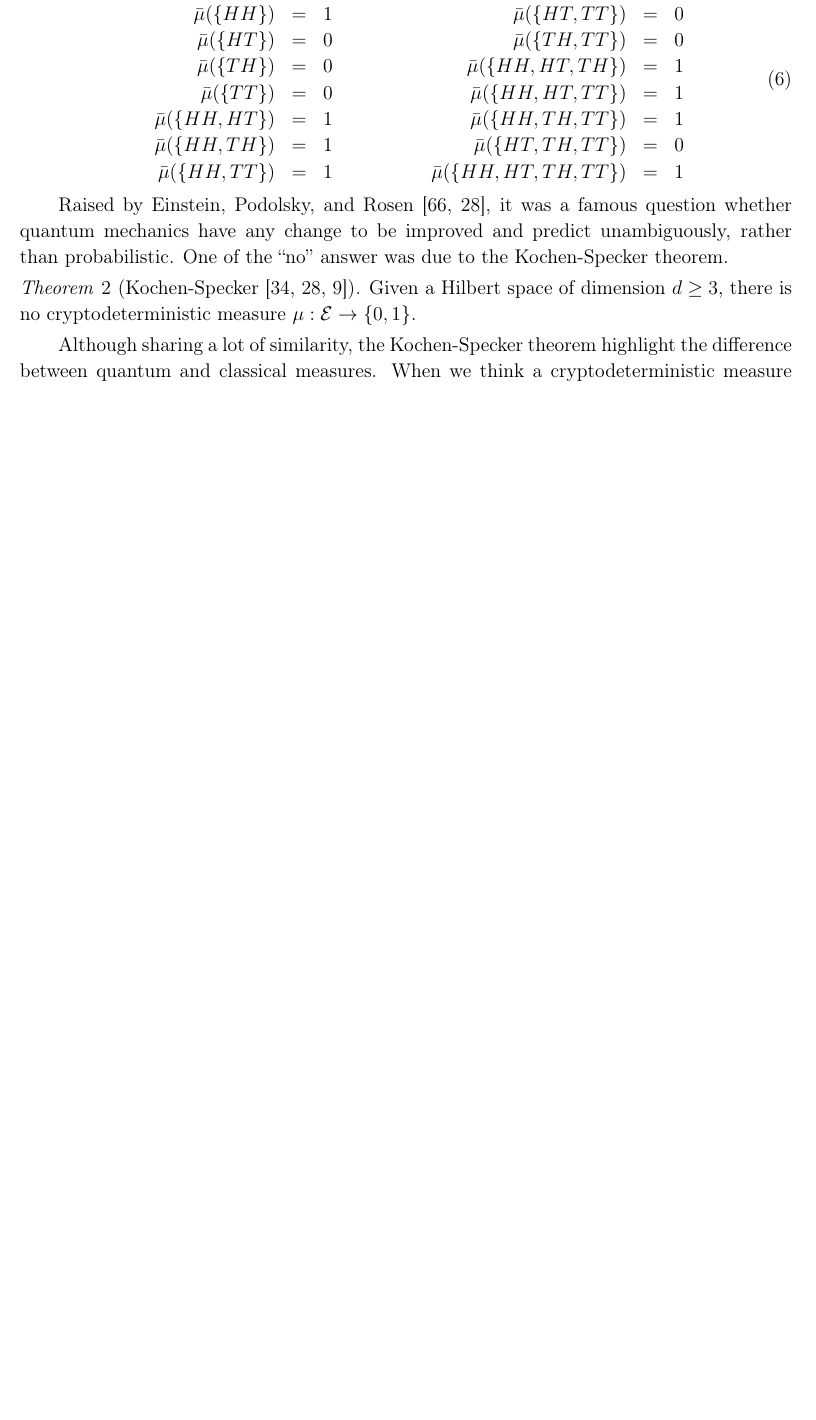
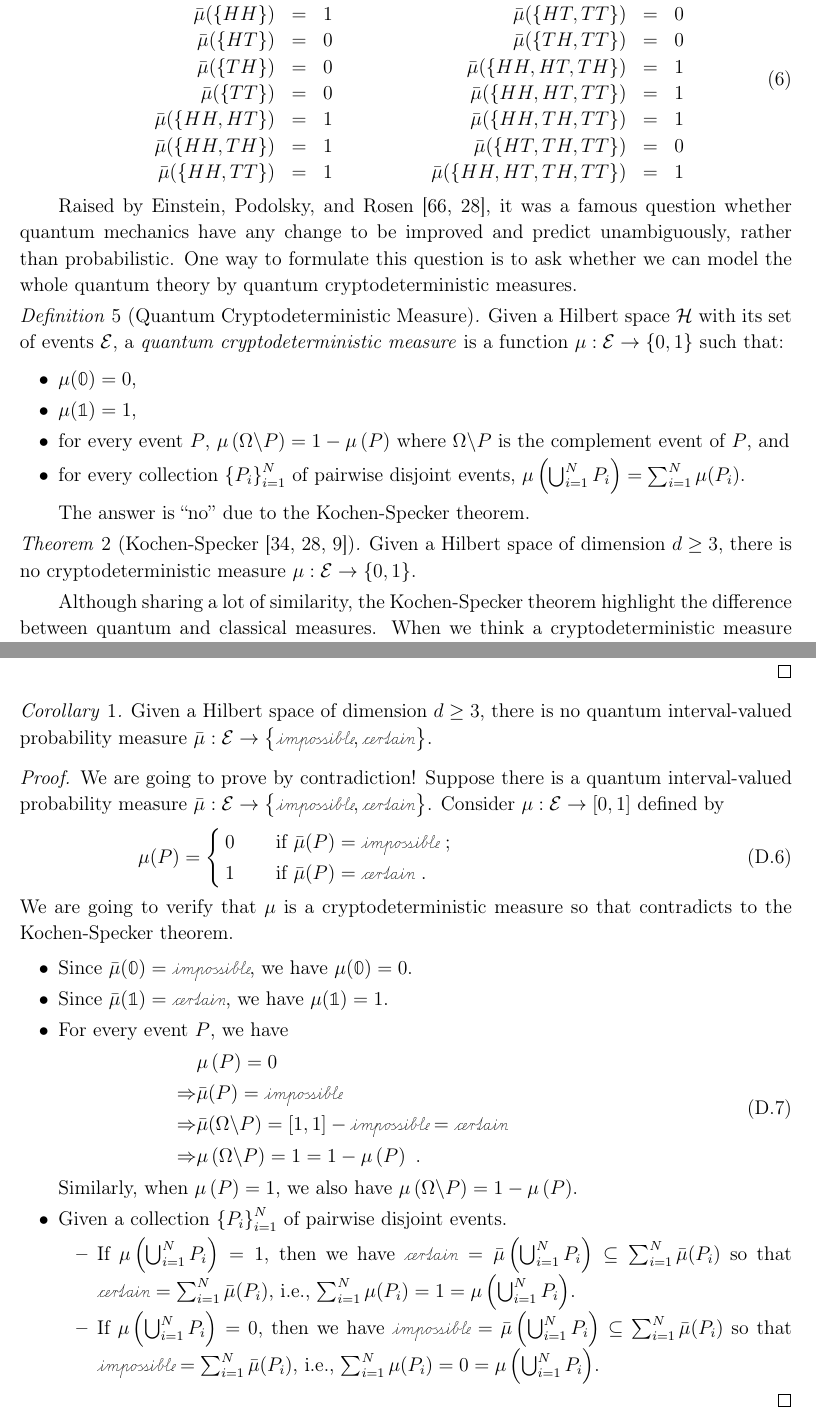
Before and after one commit to yuttai/Contextuality-and-Nonlocality-in-Discrete-Quantum-Theory, a LaTeX paper (prop_iop.tex): part of page 12 of 36 before the commit and two parts of pages 12 and 30 of 37 after it, the two joined at a grey line, cut so that both start at the same text, the shorter picture padded with empty space. Compiled offline with pdfLaTeX.

Commit message:
prop_iop.tex Updating here and there...

```diff
--- a/prop_iop.tex
+++ b/prop_iop.tex
@@ -20,6 +20,7 @@
 \newtheorem{definition}{Definition}
 \newtheorem{thm}{Theorem}
 \newtheorem{lemma}{Lemma}
+\newtheorem{cor}{Corollary}
 
 \newcommand{\Hilb}{\mathcal{H}}
 \newcommand{\events}{\ensuremath{\mathcal{E}}}
@@ -724,7 +725,24 @@ which event has happened can be model by the following example.
 Raised by Einstein, Podolsky, and Rosen~\cite{EPR1935,peres1995quantum},
 it was a famous question whether quantum mechanics have any change
 to be improved and predict unambiguously, rather than probabilistic.
-One of the ``no'' answer was due to the Kochen-Specker theorem.
+One way to formulate this question is to ask whether we can model
+the whole quantum theory by quantum cryptodeterministic measures.
+
+\begin{definition}[Quantum Cryptodeterministic Measure]\label{def:QuantumCryptodeterministicMeasures}Given
+a Hilbert space $\Hilb$ with its set of events~$\events$, a \emph{quantum
+cryptodeterministic measure} is a function~$\pmeas:\events\rightarrow\left\{ 0,1\right\} $
+such that:
+\begin{itemize}
+\item $\pmeas(\mathbb{0})=0$,
+\item $\pmeas(\mathbb{1})=1$,
+\item for every event $P$, $\pmeas\left(\Omega\backslash P\right)=1-\pmeas\left(P\right)$
+where $\Omega\backslash P$ is the complement event of $P$, and
+\item for every collection $\left\{ P_{i}\right\} _{i=1}^{N}$ of pairwise
+disjoint events, $\pmeas\left(\bigcup_{i=1}^{N}P_{i}\right)=\sum_{i=1}^{N}\pmeas(P_{i})$.
+\end{itemize}
+\end{definition}
+
+The answer is ``no'' due to the Kochen-Specker theorem.
 
 \begin{thm}[Kochen-Specker~\cite{kochenspecker1967,peres1995quantum,Redhead1987-REDINA}]\label{thm:Kochen-Specker}Given
 a Hilbert space of dimension~$d\ge3$, there is no cryptodeterministic
@@ -1717,7 +1735,45 @@ so that
 \end{itemize}
 \end{proof}
 
+\begin{cor}\label{cor:Kochen-Specker-IVPM}Given a Hilbert space
+of dimension~$d\ge3$, there is no quantum interval-valued probability
+measure~$\bar{\mu}:\events\rightarrow\left\{ \imposs,\necess\right\} $.\end{cor}
+
+\begin{proof}We are going to prove by contradiction! Suppose there
+is a quantum interval-valued probability measure~$\bar{\mu}:\events\rightarrow\left\{ \imposs,\necess\right\} $.
+Consider $\mu:\events\rightarrow\left[0,1\right]$ defined by
+\begin{equation}
+\mu(P)=\cases{
+0 & if $\bar{\mu}(P)=\imposs$ ;\\
+1 & if $\bar{\mu}(P)=\necess$ .
+}\label{cor:Kochen-Specker-IVPM} \end{equation}
+ We are going to verify that $\mu$ is a cryptodeterministic measure
+so that contradicts to the Kochen-Specker theorem.
+\begin{itemize}
+\item Since $\bar{\mu}(\mathbb{0})=\imposs$, we have $\mu(\mathbb{0})=0$.
+\item Since $\bar{\mu}(\mathbb{1})=\necess$, we have $\mu(\mathbb{1})=1$.
+\item For every event $P$, we have
+\begin{equation}\eqalign{
+& \pmeas\left(P\right)=0\\
+\Rightarrow & \bar{\mu}(P)=\imposs\\
+\Rightarrow & \bar{\mu}(\Omega\backslash P)=\left[1,1\right]-\imposs=\necess\\
+\Rightarrow & \pmeas\left(\Omega\backslash P\right)=1=1-\pmeas\left(P\right)\textrm{ .}
+}\end{equation}
+Similarly, when $\pmeas\left(P\right)=1$, we also have $\pmeas\left(\Omega\backslash P\right)=1-\pmeas\left(P\right)$.
+\item Given a collection $\left\{ P_{i}\right\} _{i=1}^{N}$ of pairwise
+disjoint events.
+\begin{itemize}
+\item If $\pmeas\left(\bigcup_{i=1}^{N}P_{i}\right)=1$, then we have $\necess=\bar{\mu}\left(\bigcup_{i=1}^{N}P_{i}\right)\subseteq\sum_{i=1}^{N}\bar{\mu}(P_{i})$
+so that $\necess=\sum_{i=1}^{N}\bar{\mu}(P_{i})$, i.e., $\sum_{i=1}^{N}\pmeas(P_{i})=1=\pmeas\left(\bigcup_{i=1}^{N}P_{i}\right)$.
+\item If $\pmeas\left(\bigcup_{i=1}^{N}P_{i}\right)=0$, then we have $\imposs=\bar{\mu}\left(\bigcup_{i=1}^{N}P_{i}\right)\subseteq\sum_{i=1}^{N}\bar{\mu}(P_{i})$
+so that $\imposs=\sum_{i=1}^{N}\bar{\mu}(P_{i})$, i.e., $\sum_{i=1}^{N}\pmeas(P_{i})=0=\pmeas\left(\bigcup_{i=1}^{N}P_{i}\right)$.
+\end{itemize}
+\end{itemize}
+\end{proof}
+
 %%%%%%%%%%%%%%%%%%%%%%%%%%%%%%%%%%%%%%%%%%%%%%%%%%%%%%%%%%%%%%%%%%%%%%%%%%%%%%
+
+
 \section{Examples for Quantum Interval-valued Probability Measures\label{sec:Examples-for-QuantumIVPM}}
 
 \begin{figure}
```
Also changed, not shown: prop_iop.tex (18 more changed lines), 1 other file.
